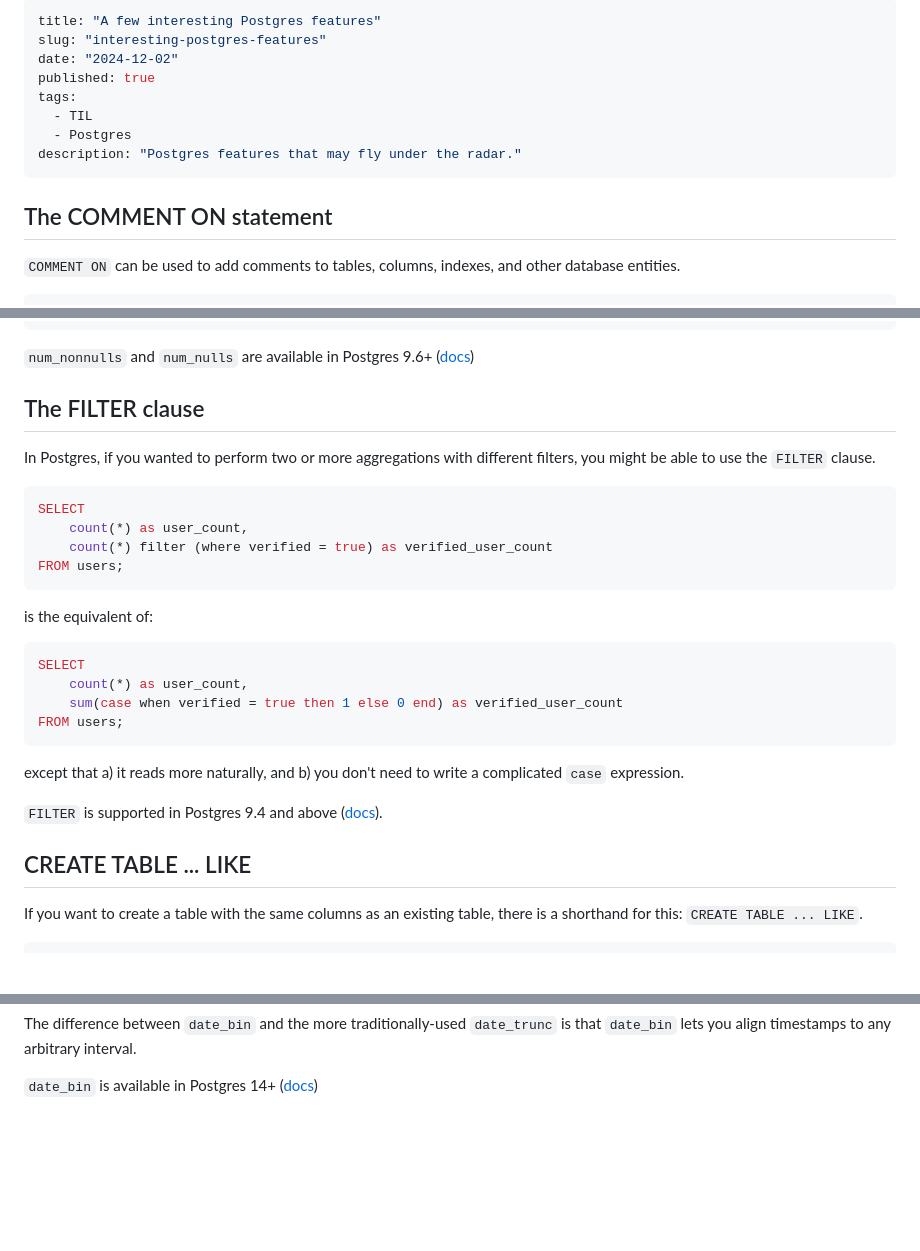
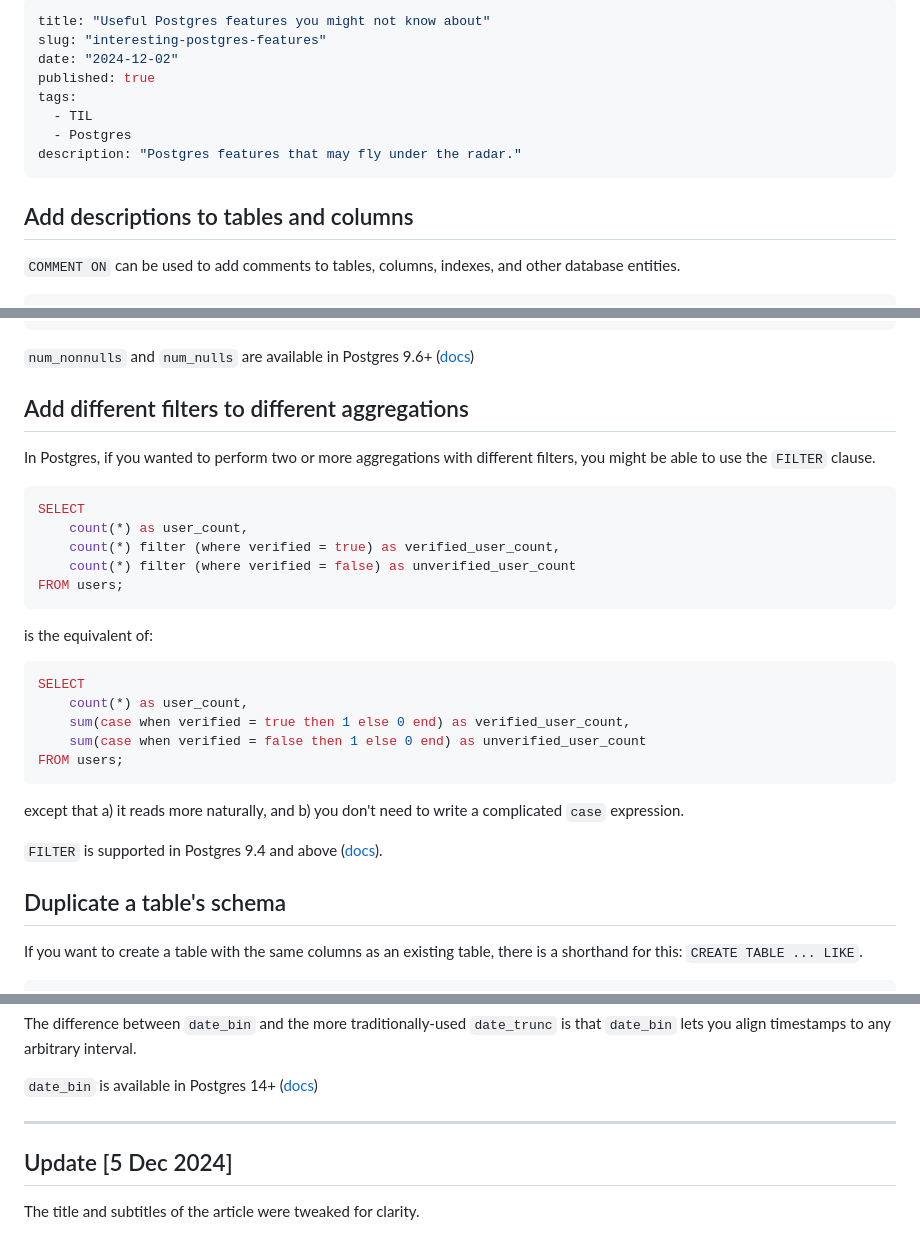
Before and after one commit to yen223/yens-blog-v2, a Markdown page: articles/20241202-interesting-postgres-features.md, 3 parts joined by grey strips. Drawn GitHub-style; blank space fills up the shorter version.

Commit message:
Tweak article

````diff
--- a/articles/20241202-interesting-postgres-features.md
+++ b/articles/20241202-interesting-postgres-features.md
@@ -1,5 +1,5 @@
 ---
-title: "A few interesting Postgres features"
+title: "Useful Postgres features you might not know about"
 slug: "interesting-postgres-features"
 date: "2024-12-02"
 published: true
@@ -9,7 +9,7 @@ tags:
 description: "Postgres features that may fly under the radar."
 ---
 
-## The COMMENT ON statement
+## Add descriptions to tables and columns
 
 `COMMENT ON` can be used to add comments to tables, columns, indexes, and other database entities.
 
@@ -64,14 +64,15 @@ ALTER TABLE purchase_order ADD CONSTRAINT contact_info_check CHECK (
 `num_nonnulls` and `num_nulls` are available in Postgres 9.6+ ([docs](https://www.postgresql.org/docs/9.6/functions-comparison.html#:~:text=Table%209%2D3.%20Comparison%20Functions))
 
 
-## The FILTER clause
+## Add different filters to different aggregations
 
 In Postgres, if you wanted to perform two or more aggregations with different filters, you might be able to use the `FILTER` clause.
 
 ```sql
 SELECT
     count(*) as user_count,
-    count(*) filter (where verified = true) as verified_user_count
+    count(*) filter (where verified = true) as verified_user_count,
+    count(*) filter (where verified = false) as unverified_user_count
 FROM users;
 ```
 
@@ -80,7 +81,8 @@ is the equivalent of:
 ```sql
 SELECT
     count(*) as user_count,
-    sum(case when verified = true then 1 else 0 end) as verified_user_count
+    sum(case when verified = true then 1 else 0 end) as verified_user_count,
+    sum(case when verified = false then 1 else 0 end) as unverified_user_count
 FROM users;
 ```
 
@@ -88,7 +90,7 @@ except that a) it reads more naturally, and b) you don't need to write a complic
 
 `FILTER` is supported in Postgres 9.4 and above ([docs](https://www.postgresql.org/docs/current/sql-expressions.html#SYNTAX-AGGREGATES:~:text=then%20only%20the%20input%20rows%20for%20which%20the-,filter_clause,-evaluates%20to%20true%20are%20fed%20to%20the%20aggregate)).
 
-## CREATE TABLE ... LIKE
+## Duplicate a table's schema
 
 If you want to create a table with the same columns as an existing table, there is a shorthand for this: `CREATE TABLE ... LIKE`.
 
@@ -163,3 +165,9 @@ The difference between `date_bin` and the more traditionally-used `date_trunc` i
 `date_bin` is available in Postgres 14+ ([docs](https://www.postgresql.org/docs/current/functions-datetime.html#FUNCTIONS-DATETIME-BIN))
 
 [1]: /articles/interesting-postgres-features/comment-on-screenshot.png "Datagrip showing table comment"
+
+---
+
+## Update [5 Dec 2024]
+
+The title and subtitles of the article were tweaked for clarity.
````
Also changed, not shown: other parts of articles/20241202-interesting-postgres-features.md (+2 -2 lines).
